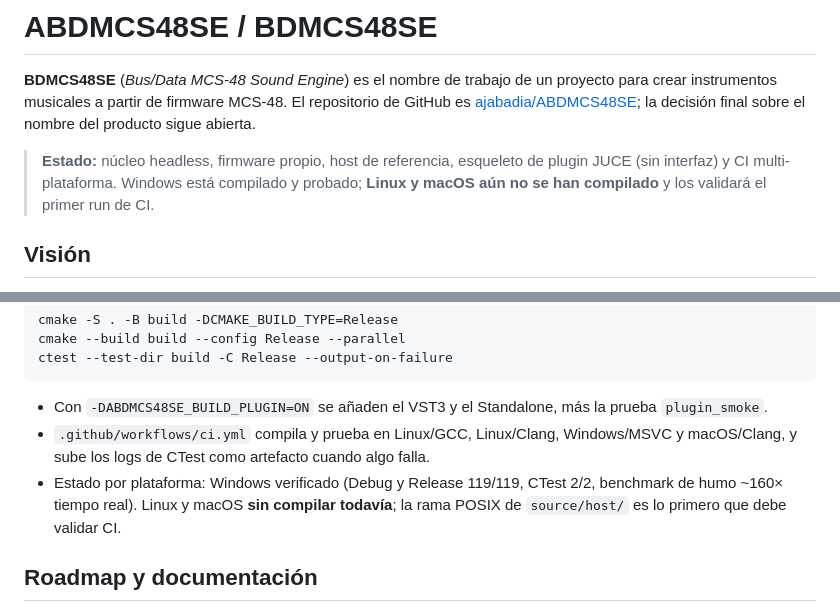
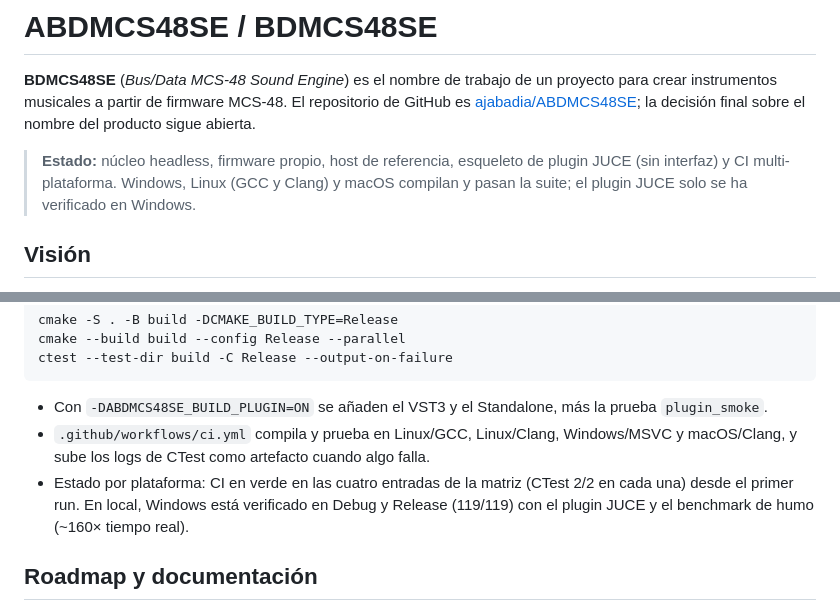
Before and after one commit to ajabadia/ABDMCS48SE, a Markdown page: README.md, 2 parts joined by grey strips. Drawn GitHub-style.

```diff
--- a/README.md
+++ b/README.md
@@ -2,7 +2,7 @@
 
 **BDMCS48SE** (*Bus/Data MCS-48 Sound Engine*) es el nombre de trabajo de un proyecto para crear instrumentos musicales a partir de firmware MCS-48. El repositorio de GitHub es [ajabadia/ABDMCS48SE](https://github.com/ajabadia/ABDMCS48SE); la decisión final sobre el nombre del producto sigue abierta.
 
-> **Estado:** núcleo headless, firmware propio, host de referencia, esqueleto de plugin JUCE (sin interfaz) y CI multi-plataforma. Windows está compilado y probado; **Linux y macOS aún no se han compilado** y los validará el primer run de CI.
+> **Estado:** núcleo headless, firmware propio, host de referencia, esqueleto de plugin JUCE (sin interfaz) y CI multi-plataforma. Windows, Linux (GCC y Clang) y macOS compilan y pasan la suite; el plugin JUCE solo se ha verificado en Windows.
 
 ## Visión
 
@@ -87,7 +87,7 @@ ctest --test-dir build -C Release --output-on-failure
 
 - Con `-DABDMCS48SE_BUILD_PLUGIN=ON` se añaden el VST3 y el Standalone, más la prueba `plugin_smoke`.
 - `.github/workflows/ci.yml` compila y prueba en Linux/GCC, Linux/Clang, Windows/MSVC y macOS/Clang, y sube los logs de CTest como artefacto cuando algo falla.
-- Estado por plataforma: Windows verificado (Debug y Release 119/119, CTest 2/2, benchmark de humo ~160× tiempo real). Linux y macOS **sin compilar todavía**; la rama POSIX de `source/host/` es lo primero que debe validar CI.
+- Estado por plataforma: CI en verde en las cuatro entradas de la matriz (CTest 2/2 en cada una) desde el primer run. En local, Windows está verificado en Debug y Release (119/119) con el plugin JUCE y el benchmark de humo (~160× tiempo real).
 
 ## Roadmap y documentación
 
```
Also changed, not shown: ROADMAP.md (+3 -3 lines).
